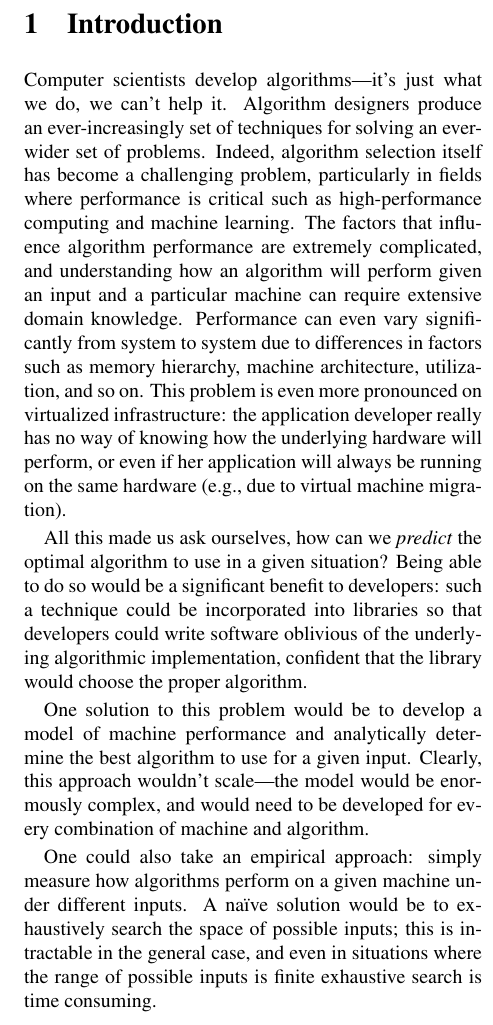
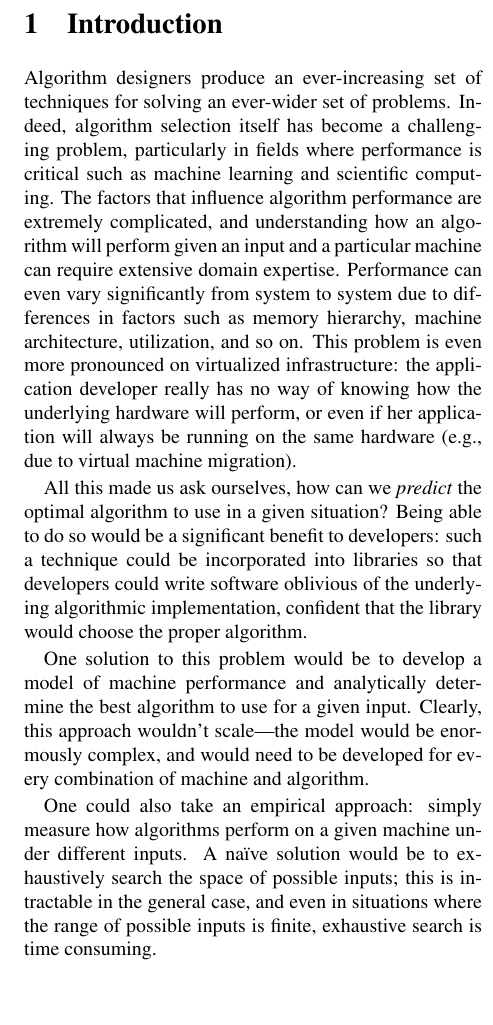
Before and after one commit to shaddi/bdm-final, a LaTeX document (report/main.tex, which reads report/introduction.tex): part of one column of page 1 of 5, cut so that both start at the same text, the shorter picture padded with empty space. Compiled offline with pdfLaTeX.

Commit message:
Minor title/introduction edits

```diff
--- a/report/introduction.tex
+++ b/report/introduction.tex
@@ -1,8 +1,7 @@
 \section{Introduction}
-Computer scientists develop algorithms---it's just what we do, we can't help it.
-Algorithm designers produce an ever-increasingly set of techniques for solving an ever-wider set of problems.
-Indeed, algorithm selection itself has become a challenging problem, particularly in fields where performance is critical such as high-performance computing and machine learning.
-The factors that influence algorithm performance are extremely complicated, and understanding how an algorithm will perform given an input and a particular machine can require extensive domain knowledge.
+Algorithm designers produce an ever-increasing set of techniques for solving an ever-wider set of problems.
+Indeed, algorithm selection itself has become a challenging problem, particularly in fields where performance is critical such as machine learning and scientific computing.
+The factors that influence algorithm performance are extremely complicated, and understanding how an algorithm will perform given an input and a particular machine can require extensive domain expertise.
 Performance can even vary significantly from system to system due to differences in factors such as memory hierarchy, machine architecture, utilization, and so on.
 This problem is even more pronounced on virtualized infrastructure: the application developer really has no way of knowing how the underlying hardware will perform, or even if her application will always be running on the same hardware (e.g., due to virtual machine migration).
 
@@ -13,7 +12,7 @@ One solution to this problem would be to develop a model of machine performance
 Clearly, this approach wouldn't scale---the model would be enormously complex, and would need to be developed for every combination of machine and algorithm.
 
 One could also take an empirical approach: simply measure how algorithms perform on a given machine under different inputs.
-A na\"{\i}ve solution would be to exhaustively search the space of possible inputs; this is intractable in the general case, and even in situations where the range of possible inputs is finite exhaustive search is time consuming.
+A na\"{\i}ve solution would be to exhaustively search the space of possible inputs; this is intractable in the general case, and even in situations where the range of possible inputs is finite, exhaustive search is time consuming.
 
 The complexity of performance classification lends itself to a machine learning approach.
 Rather than building a complex model of machine performance, we can train a classifier on a set of training examples to estimate the best algorithm to use.
--- a/report/main.tex
+++ b/report/main.tex
@@ -19,7 +19,7 @@
 \newcommand{\shaddi}[1]{[\textcolor{CBlue}{\textit{Shaddi: #1}}]}
 \newcommand{\omer}[1]{[\textcolor{green}{\textit{Omer: #1}}]}
 
-\title{SVM Classification}
+\title{Classifying Runtime Performance with SVM}
 
 \author{David Eliahu \and Shaddi Hasan \and Omer Spillinger}
 
```
